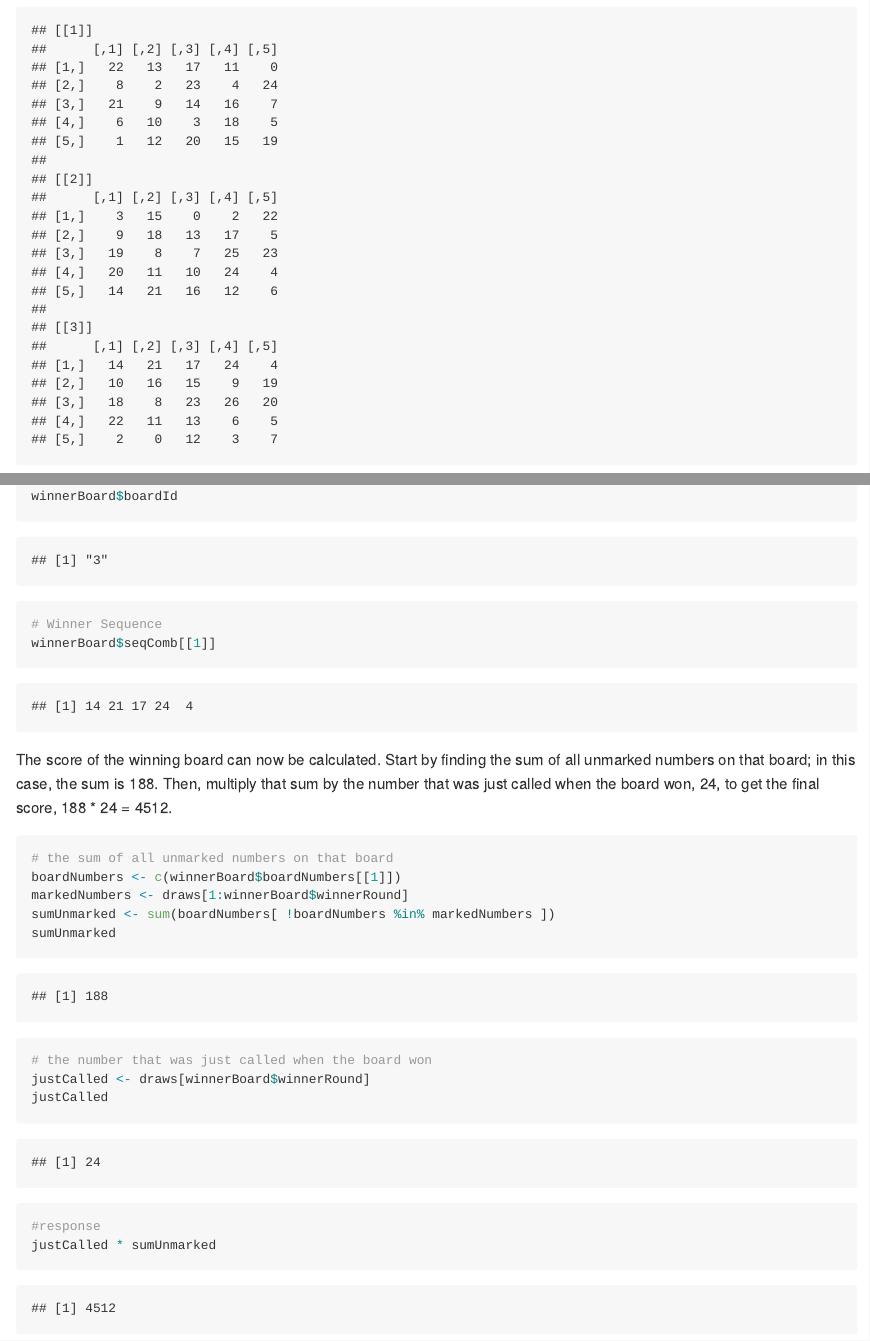
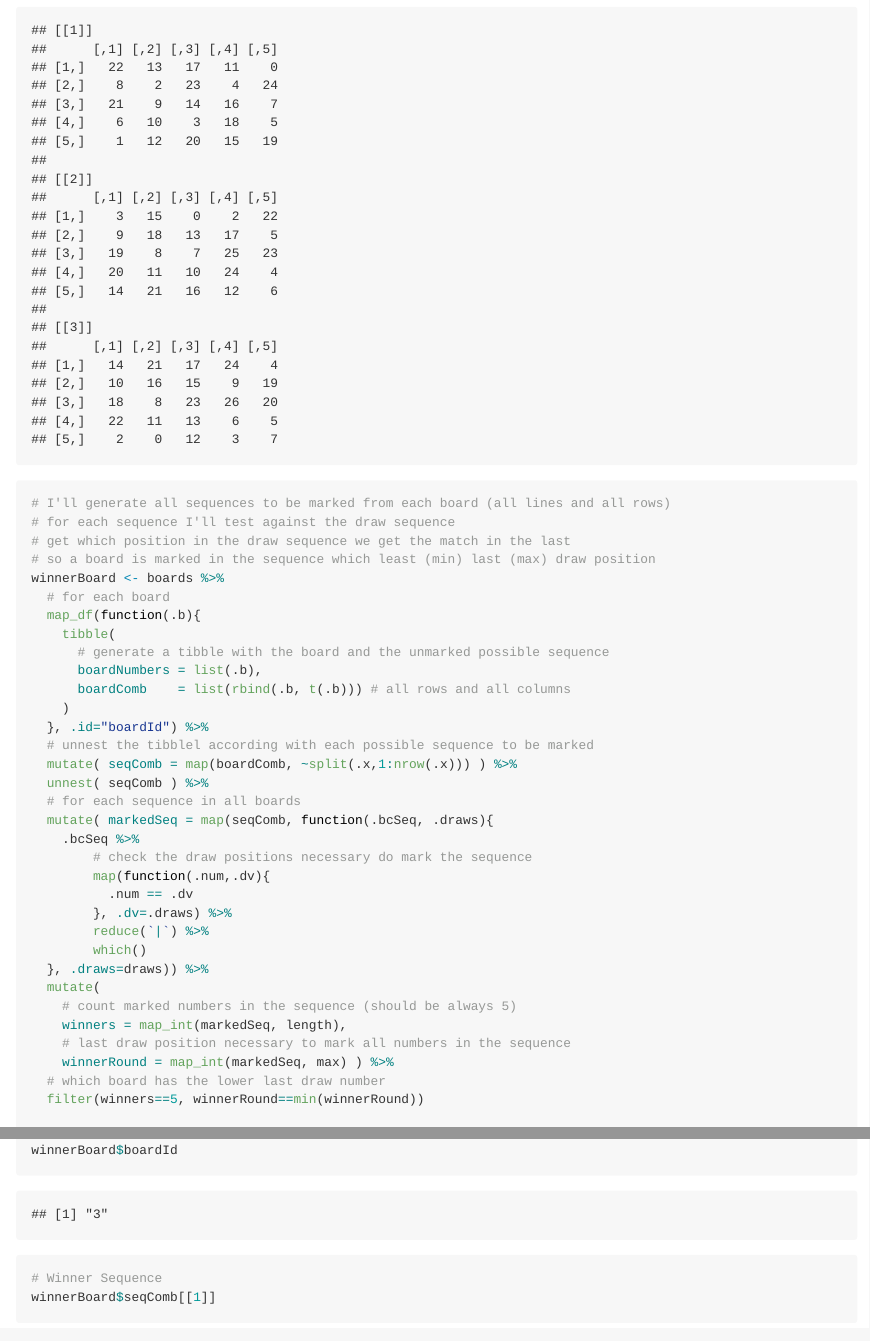
Before and after one commit to GiulSposito/advendofcode2021, an R Markdown document (day04/AdventOfCode_Day04.Rmd): the page in a window 1100 px wide, from 2200 px down, and a second part further down, joined at a grey line. The pictures show the output file day04/AdventOfCode_Day04.md that the author committed with the source, drawn offline in the style of GitHub.

Commit message:
commenting the code

```diff
--- a/day04/AdventOfCode_Day04.Rmd
+++ b/day04/AdventOfCode_Day04.Rmd
@@ -104,25 +104,38 @@ boards <- 1:(length(boards_raw)/25) %>%
 # lets see
 boards
 
+# I'll generate all sequences to be marked from each board (all lines and all rows)
+# for each sequence I'll test against the draw sequence
+# get which position in the draw sequence we get the match in the last
+# so a board is marked in the sequence which least (min) last (max) draw position
 winnerBoard <- boards %>%
+  # for each board
   map_df(function(.b){
     tibble(
+      # generate a tibble with the board and the unmarked possible sequence
       boardNumbers = list(.b),
-      boardComb    = list(rbind(.b, t(.b)))
+      boardComb    = list(rbind(.b, t(.b))) # all rows and all columns
     )
   }, .id="boardId") %>%
+  # unnest the tibblel according with each possible sequence to be marked
   mutate( seqComb = map(boardComb, ~split(.x,1:nrow(.x))) ) %>%
   unnest( seqComb ) %>%
+  # for each sequence in all boards
   mutate( markedSeq = map(seqComb, function(.bcSeq, .draws){
     .bcSeq %>%
+        # check the draw positions necessary do mark the sequence
         map(function(.num,.dv){
           .num == .dv
         }, .dv=.draws) %>%
         reduce(`|`) %>%
         which()
   }, .draws=draws)) %>%
-  mutate( winners = map_int(markedSeq, length),
-          winnerRound = map_int(markedSeq, max) ) %>%
+  mutate(
+    # count marked numbers in the sequence (should be always 5)
+    winners = map_int(markedSeq, length),
+    # last draw position necessary to mark all numbers in the sequence
+    winnerRound = map_int(markedSeq, max) ) %>%
+  # which board has the lower last draw number
   filter(winners==5, winnerRound==min(winnerRound))
 
 # Winner Board Number
```
Also changed, not shown: day04/AdventOfCode_Day04.md, day04/AdventOfCode_Day04.Rmd (2 more changed lines).
